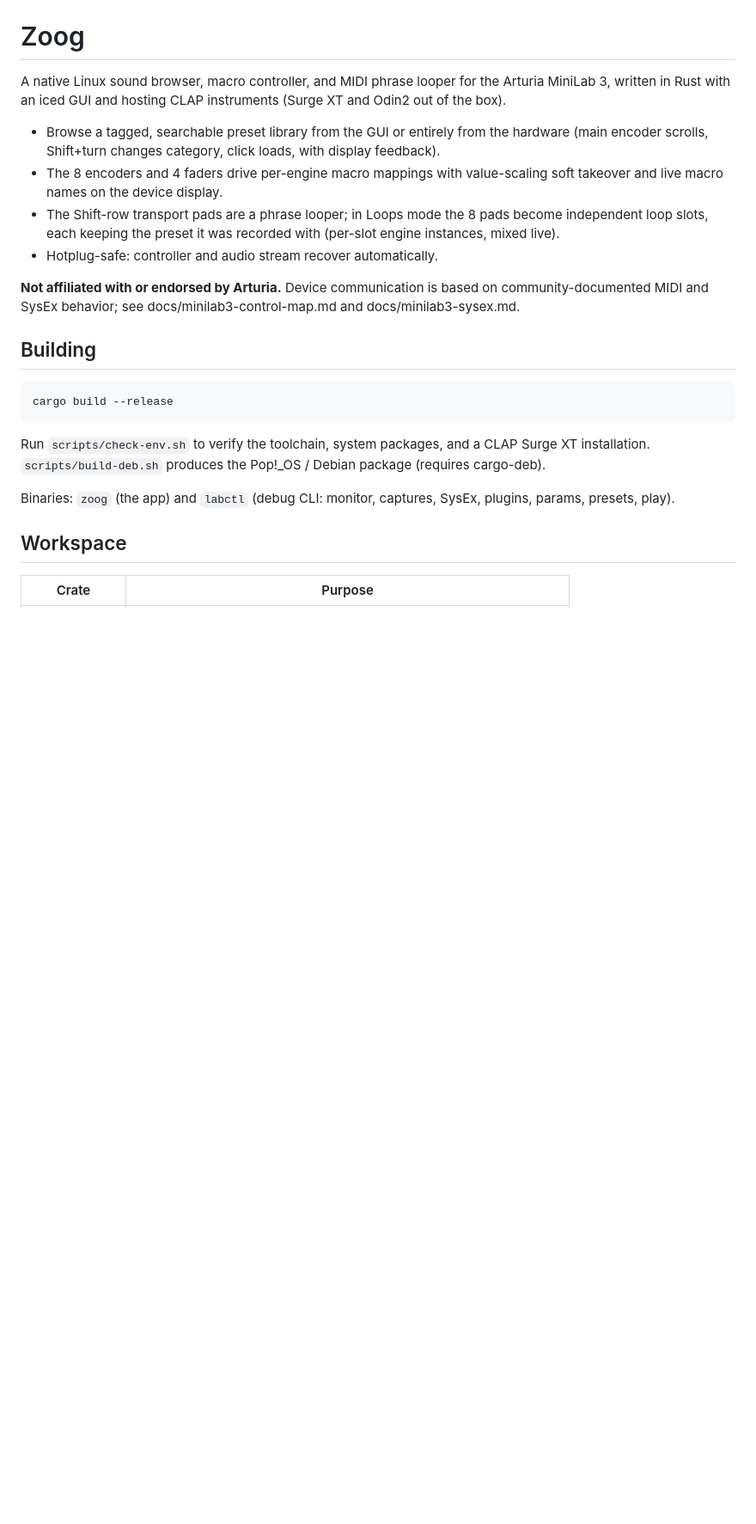
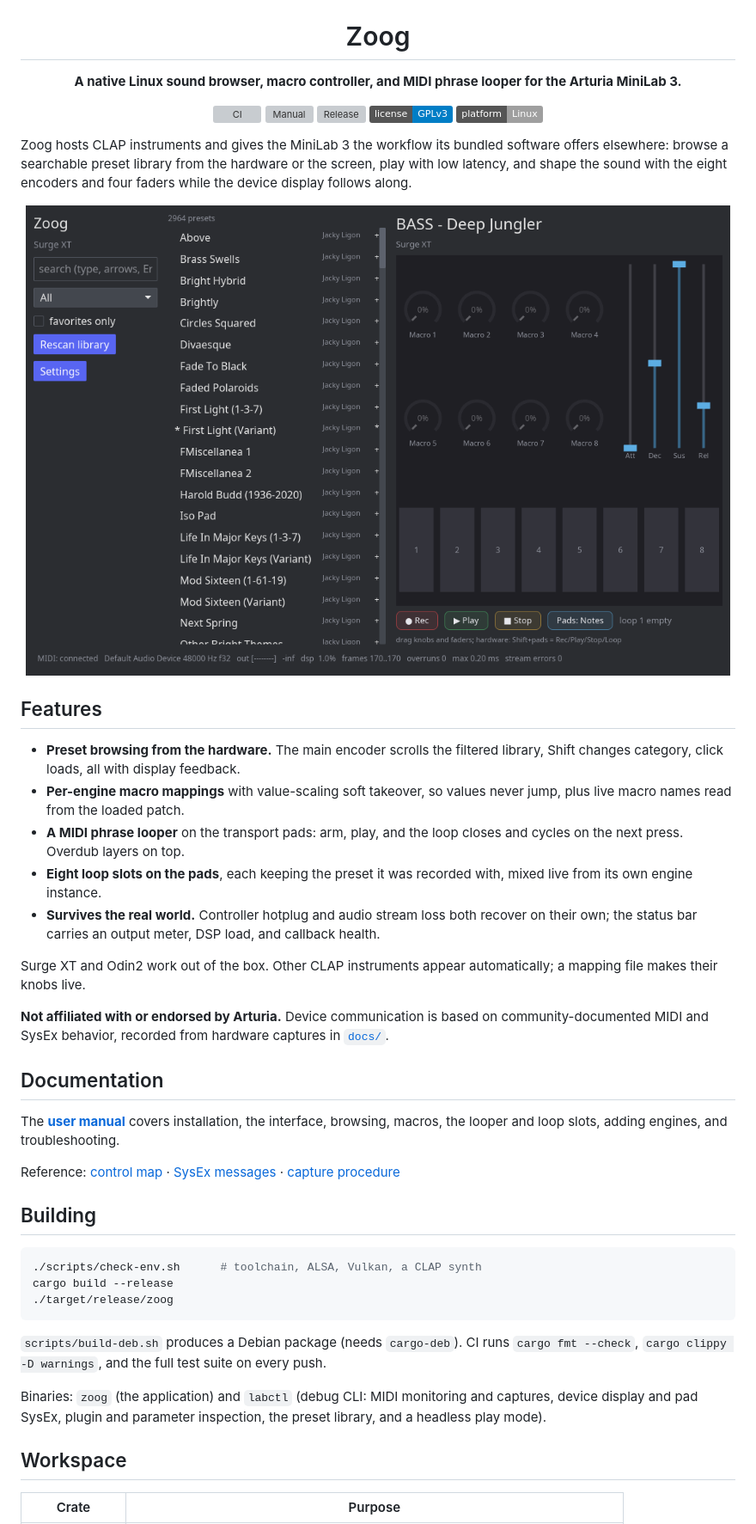
Before and after one commit to cwhite911/zoog, a Markdown page: README.md, the part around one of its changes. Shown at 86% size. Drawn GitHub-style; pictures changed too: docs/img/main.png (added); badges without logos; blank space fills up the shorter version; grey boxes are pictures that could not be loaded.

Commit message:
Add user manual site, README logo and badges, GUI layout fixes

````diff
--- a/README.md
+++ b/README.md
@@ -1,35 +5,71 @@
 # Zoog
 
-A native Linux sound browser, macro controller, and MIDI phrase looper for
-the Arturia MiniLab 3, written in Rust with an iced GUI and hosting CLAP
-instruments (Surge XT and Odin2 out of the box).
+**A native Linux sound browser, macro controller, and MIDI phrase looper
+for the Arturia MiniLab 3.**
 
-- Browse a tagged, searchable preset library from the GUI or entirely from
-  the hardware (main encoder scrolls, Shift+turn changes category, click
-  loads, with display feedback).
-- The 8 encoders and 4 faders drive per-engine macro mappings with
-  value-scaling soft takeover and live macro names on the device display.
-- The Shift-row transport pads are a phrase looper; in Loops mode the 8
-  pads become independent loop slots, each keeping the preset it was
-  recorded with (per-slot engine instances, mixed live).
-- Hotplug-safe: controller and audio stream recover automatically.
+[![CI](https://github.com/cwhite911/zoog/actions/workflows/ci.yml/badge.svg)](https://github.com/cwhite911/zoog/actions/workflows/ci.yml)
+[![Manual](https://img.shields.io/badge/manual-cwhite911.github.io%2Fzoog-5cade3)](https://cwhite911.github.io/zoog/)
+[![Release](https://img.shields.io/github/v/release/cwhite911/zoog?include_prereleases&sort=semver&label=release)](https://github.com/cwhite911/zoog/releases)
+[![License: GPL v3](https://img.shields.io/badge/license-GPLv3-blue.svg)](LICENSE)
+[![Platform](https://img.shields.io/badge/platform-Linux-lightgrey.svg)](#building)
 
-**Not affiliated with or endorsed by Arturia.** Device communication is
-based on community-documented MIDI and SysEx behavior; see
-docs/minilab3-control-map.md and docs/minilab3-sysex.md.
+</div>
+
+Zoog hosts CLAP instruments and gives the MiniLab 3 the workflow its bundled
+software offers elsewhere: browse a searchable preset library from the hardware
+or the screen, play with low latency, and shape the sound with the eight
+encoders and four faders while the device display follows along.
+
+<div align="center">
+<img src="docs/img/main.png" width="820" alt="Zoog main window">
+</div>
+
+## Features
+
+- **Preset browsing from the hardware.** The main encoder scrolls the filtered
+  library, Shift changes category, click loads, all with display feedback.
+- **Per-engine macro mappings** with value-scaling soft takeover, so values
+  never jump, plus live macro names read from the loaded patch.
+- **A MIDI phrase looper** on the transport pads: arm, play, and the loop closes
+  and cycles on the next press. Overdub layers on top.
+- **Eight loop slots on the pads**, each keeping the preset it was recorded
+  with, mixed live from its own engine instance.
+- **Survives the real world.** Controller hotplug and audio stream loss both
+  recover on their own; the status bar carries an output meter, DSP load, and
+  callback health.
+
+Surge XT and Odin2 work out of the box. Other CLAP instruments appear
+automatically; a mapping file makes their knobs live.
+
+**Not affiliated with or endorsed by Arturia.** Device communication is based on
+community-documented MIDI and SysEx behavior, recorded from hardware captures in
+[`docs/`](docs/minilab3-control-map.md).
+
+## Documentation
+
+The [**user manual**](https://cwhite911.github.io/zoog/) covers installation,
+the interface, browsing, macros, the looper and loop slots, adding engines, and
+troubleshooting.
+
+Reference: [control map](docs/minilab3-control-map.md) ·
+[SysEx messages](docs/minilab3-sysex.md) ·
+[capture procedure](docs/capture-script.md)
 
 ## Building
 
-```
+```bash
+./scripts/check-env.sh      # toolchain, ALSA, Vulkan, a CLAP synth
 cargo build --release
+./target/release/zoog
 ```
 
-Run `scripts/check-env.sh` to verify the toolchain, system packages, and a
-CLAP Surge XT installation. `scripts/build-deb.sh` produces the Pop!_OS /
-Debian package (requires cargo-deb).
+`scripts/build-deb.sh` produces a Debian package (needs `cargo-deb`). CI runs
+`cargo fmt --check`, `cargo clippy -D warnings`, and the full test suite on
+every push.
 
-Binaries: `zoog` (the app) and `labctl` (debug CLI: monitor, captures,
-SysEx, plugins, params, presets, play).
+Binaries: `zoog` (the application) and `labctl` (debug CLI: MIDI monitoring and
+captures, device display and pad SysEx, plugin and parameter inspection, the
+preset library, and a headless play mode).
 
 ## Workspace
 
````
Also changed, not shown: other parts of README.md (+14 -6 lines), docs/img/loops.png (added), docs/img/settings.png (added), 7 other files.
